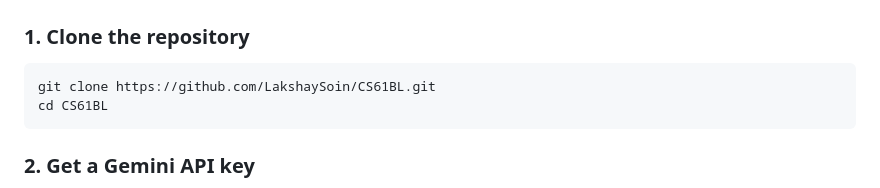
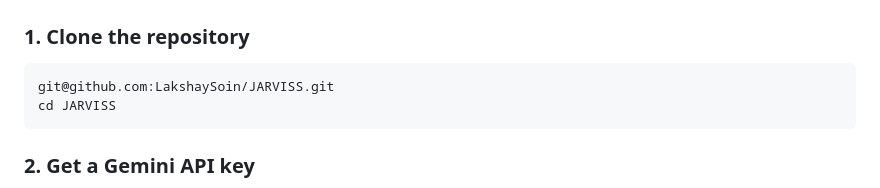
Before and after one commit to LakshaySoin/JARVISS, a Markdown page: README.md, the part around one of its changes. Rendered like a GitHub page.

Commit message:
Fix repository link and project name in README
Updated repository clone instructions and corrected project name.

````diff
--- a/README.md
+++ b/README.md
@@ -67,8 +67,8 @@ J.A.R.V.I.S. can perform actions on your computer when you ask. Just say:
 ### 1. Clone the repository
 
 ```bash
-git clone https://github.com/LakshaySoin/CS61BL.git
-cd CS61BL
+git@github.com:LakshaySoin/JARVISS.git
+cd JARVISS
 ```
 
 ### 2. Get a Gemini API key
````
Also changed, not shown: other parts of README.md (+1 -1 lines).
